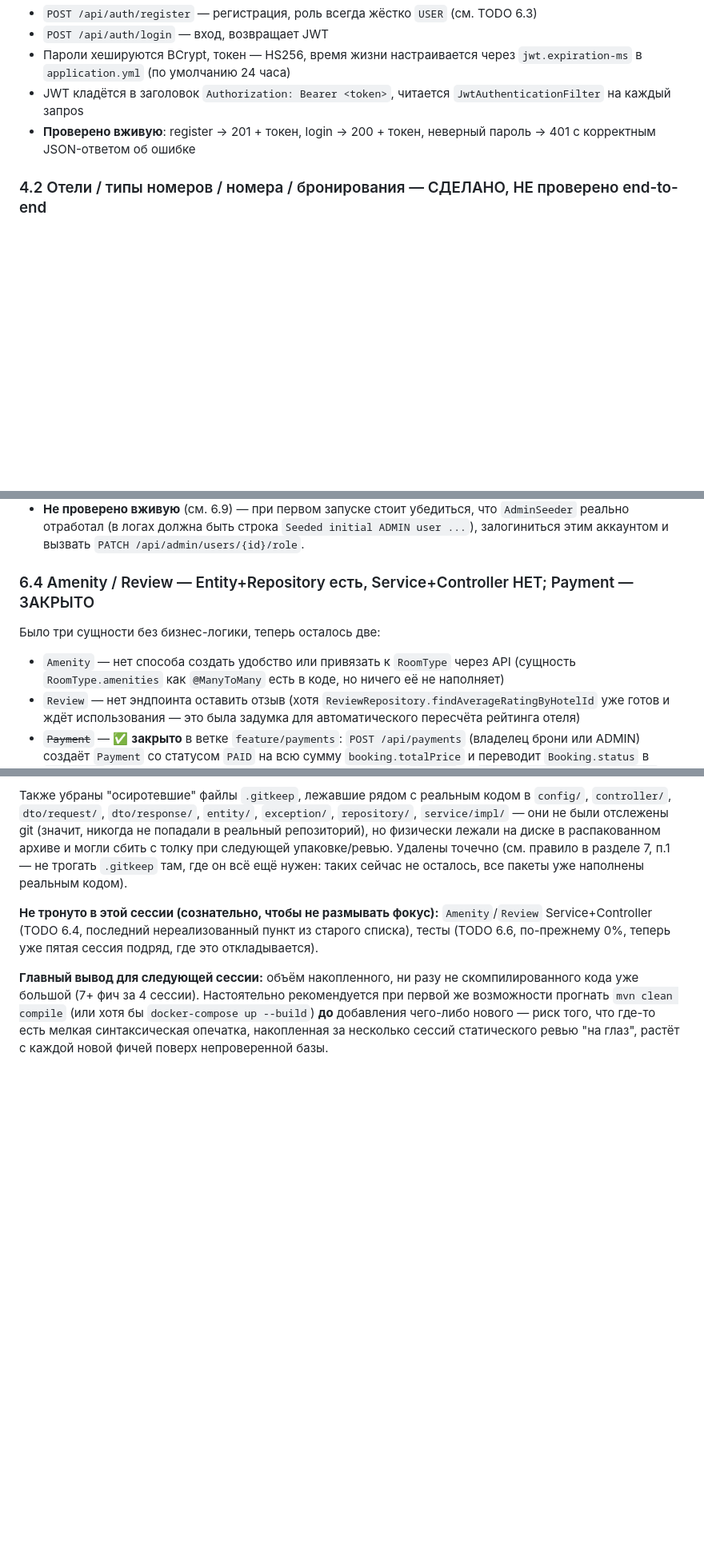
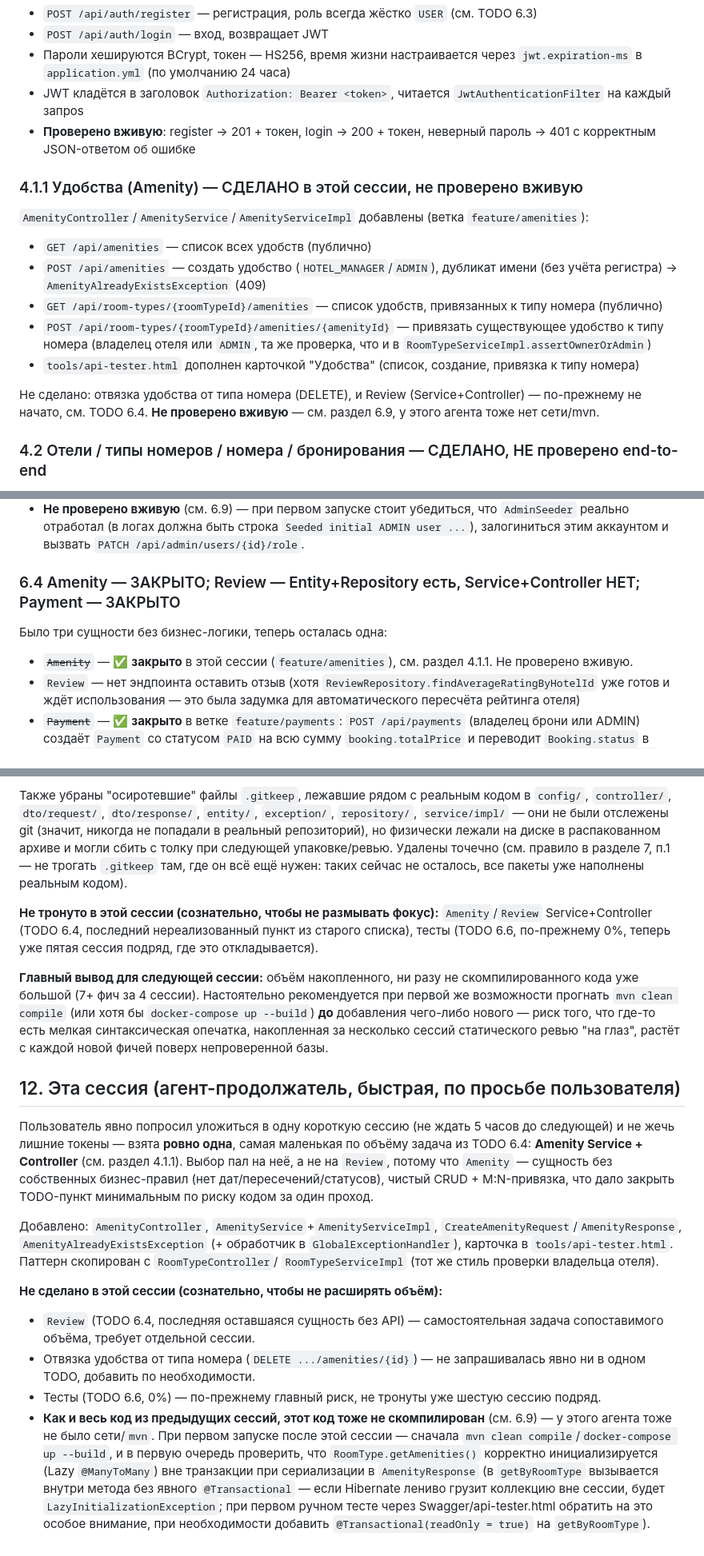
Before and after one commit to AnnaErmoshina/hotel-booking-system, a Markdown page: PROJECT_STATUS.md, 3 parts joined by grey strips. Shown at 80% size. Drawn GitHub-style; blank space fills up the shorter version.

Commit message:
docs: update PROJECT_STATUS.md for amenities feature
- Section 4.1.1: document new Amenity endpoints and what's still
  missing (DELETE to detach, Review Service+Controller)
- TODO 6.4: mark Amenity as closed, only Review remains
- Section 5: append feature/amenities to branch history
- Section 12: session summary — scope kept intentionally small,
  compilation still unverified (no network/mvn in this environment,
  see 6.9), flagged open-in-view caveat for getByRoomType lazy load

```diff
--- a/PROJECT_STATUS.md
+++ b/PROJECT_STATUS.md
@@ -122,6 +122,24 @@ Repository-интерфейсы (`repository/`) созданы **на все 8
 - **Проверено вживую**: register → 201 + токен, login → 200 + токен,
   неверный пароль → 401 с корректным JSON-ответом об ошибке
 
+### 4.1.1 Удобства (Amenity) — СДЕЛАНО в этой сессии, не проверено вживую
+`AmenityController`/`AmenityService`/`AmenityServiceImpl` добавлены
+(ветка `feature/amenities`):
+- `GET /api/amenities` — список всех удобств (публично)
+- `POST /api/amenities` — создать удобство (`HOTEL_MANAGER`/`ADMIN`),
+  дубликат имени (без учёта регистра) → `AmenityAlreadyExistsException` (409)
+- `GET /api/room-types/{roomTypeId}/amenities` — список удобств, привязанных
+  к типу номера (публично)
+- `POST /api/room-types/{roomTypeId}/amenities/{amenityId}` — привязать
+  существующее удобство к типу номера (владелец отеля или `ADMIN`, та же
+  проверка, что и в `RoomTypeServiceImpl.assertOwnerOrAdmin`)
+- `tools/api-tester.html` дополнен карточкой "Удобства" (список, создание,
+  привязка к типу номера)
+
+Не сделано: отвязка удобства от типа номера (DELETE), и Review
+(Service+Controller) — по-прежнему не начато, см. TODO 6.4.
+**Не проверено вживую** — см. раздел 6.9, у этого агента тоже нет сети/mvn.
+
 ### 4.2 Отели / типы номеров / номера / бронирования — СДЕЛАНО, НЕ проверено end-to-end
 Реализованы контроллеры, сервисы, DTO для полного цикла:
 - `HotelController` — GET (публично, пагинация по городу), POST/PUT/DELETE
@@ -321,11 +341,10 @@ bean — см. TODO 6.2).
   строка `Seeded initial ADMIN user ...`), залогиниться этим
   аккаунтом и вызвать `PATCH /api/admin/users/{id}/role`.
 
-### 6.4 Amenity / Review — Entity+Repository есть, Service+Controller НЕТ; Payment — ЗАКРЫТО
-Было три сущности без бизнес-логики, теперь осталось две:
-- `Amenity` — нет способа создать удобство или привязать к `RoomType`
-  через API (сущность `RoomType.amenities` как `@ManyToMany` есть в
-  коде, но ничего её не наполняет)
+### 6.4 Amenity — ЗАКРЫТО; Review — Entity+Repository есть, Service+Controller НЕТ; Payment — ЗАКРЫТО
+Было три сущности без бизнес-логики, теперь осталась одна:
+- ~~`Amenity`~~ — ✅ **закрыто** в этой сессии (`feature/amenities`), см.
+  раздел 4.1.1. Не проверено вживую.
 - `Review` — нет эндпоинта оставить отзыв (хотя
   `ReviewRepository.findAverageRatingByHotelId` уже готов и ждёт
   использования — это была задумка для автоматического пересчёта
@@ -622,3 +641,38 @@ DTO и исключения, `SecurityConfig`, `docker-compose.yml`/`.env.exampl
 нового — риск того, что где-то есть мелкая синтаксическая опечатка,
 накопленная за несколько сессий статического ревью "на глаз", растёт
 с каждой новой фичей поверх непроверенной базы.
+
+## 12. Эта сессия (агент-продолжатель, быстрая, по просьбе пользователя)
+
+Пользователь явно попросил уложиться в одну короткую сессию (не ждать
+5 часов до следующей) и не жечь лишние токены — взята **ровно одна**,
+самая маленькая по объёму задача из TODO 6.4: **Amenity Service +
+Controller** (см. раздел 4.1.1). Выбор пал на неё, а не на `Review`,
+потому что `Amenity` — сущность без собственных бизнес-правил (нет
+дат/пересечений/статусов), чистый CRUD + M:N-привязка, что дало
+закрыть TODO-пункт минимальным по риску кодом за один проход.
+
+Добавлено: `AmenityController`, `AmenityService`+`AmenityServiceImpl`,
+`CreateAmenityRequest`/`AmenityResponse`, `AmenityAlreadyExistsException`
+(+ обработчик в `GlobalExceptionHandler`), карточка в
+`tools/api-tester.html`. Паттерн скопирован с `RoomTypeController`/
+`RoomTypeServiceImpl` (тот же стиль проверки владельца отеля).
+
+**Не сделано в этой сессии (сознательно, чтобы не расширять объём):**
+- `Review` (TODO 6.4, последняя оставшаяся сущность без API) — самостоятельная
+  задача сопоставимого объёма, требует отдельной сессии.
+- Отвязка удобства от типа номера (`DELETE .../amenities/{id}`) — не
+  запрашивалась явно ни в одном TODO, добавить по необходимости.
+- Тесты (TODO 6.6, 0%) — по-прежнему главный риск, не тронуты уже
+  шестую сессию подряд.
+- **Как и весь код из предыдущих сессий, этот код тоже не скомпилирован**
+  (см. 6.9) — у этого агента тоже не было сети/`mvn`. При первом запуске
+  после этой сессии — сначала `mvn clean compile`/`docker-compose up
+  --build`, и в первую очередь проверить, что `RoomType.getAmenities()`
+  корректно инициализируется (Lazy `@ManyToMany`) вне транзакции при
+  сериализации в `AmenityResponse` (в `getByRoomType` вызывается внутри
+  метода без явного `@Transactional` — если Hibernate лениво грузит
+  коллекцию вне сессии, будет `LazyInitializationException`; при первом
+  ручном тесте через Swagger/api-tester.html обратить на это особое
+  внимание, при необходимости добавить `@Transactional(readOnly = true)`
+  на `getByRoomType`).
```
Also changed, not shown: other parts of PROJECT_STATUS.md (+2 -0 lines).
